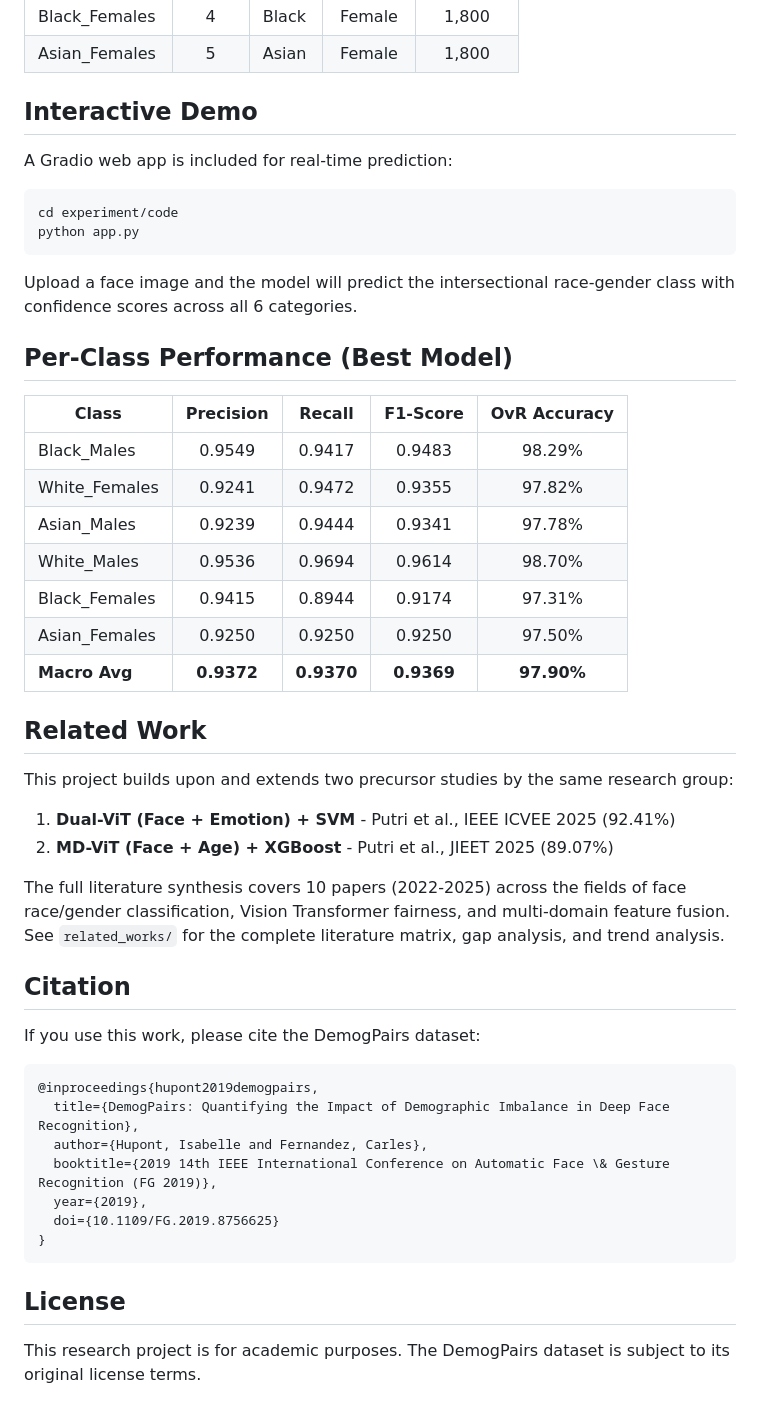
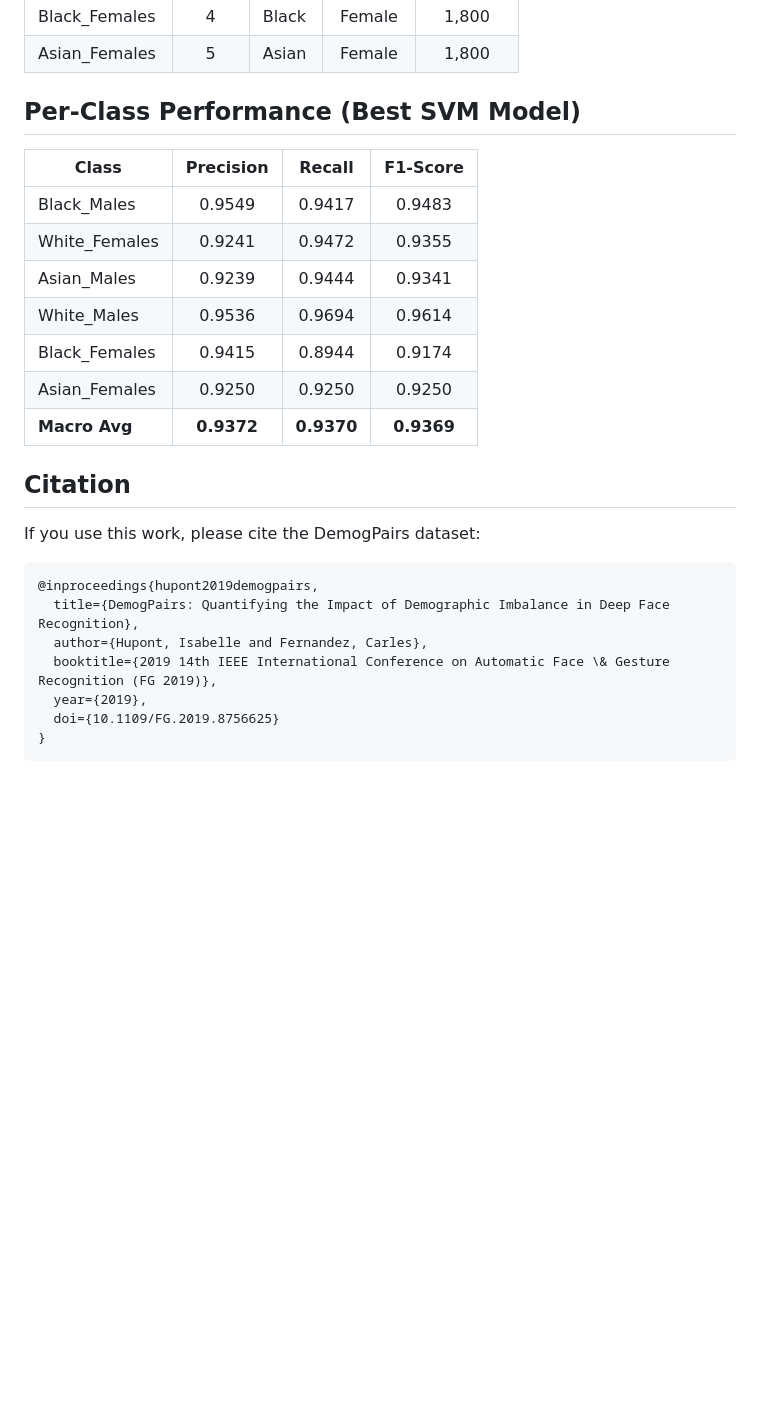
Before and after one commit to rafyakbar/face-race-gender-classification-using-multi-domain-vit, a Markdown page: README.md, the part around one of its changes. Drawn GitHub-style; blank space fills up the shorter version.

````diff
--- a/README.md
+++ b/README.md
@@ -201,37 +210,17 @@ Input Features (2,304-d)
 | Black_Females | 4 | Black | Female | 1,800 |
 | Asian_Females | 5 | Asian | Female | 1,800 |
 
-## Interactive Demo
+## Per-Class Performance (Best SVM Model)
 
-A Gradio web app is included for real-time prediction:
-
-```bash
-cd experiment/code
-python app.py
-```
-
-Upload a face image and the model will predict the intersectional race-gender class with confidence scores across all 6 categories.
-
-## Per-Class Performance (Best Model)
-
-| Class | Precision | Recall | F1-Score | OvR Accuracy |
-|---|:---:|:---:|:---:|:---:|
-| Black_Males | 0.9549 | 0.9417 | 0.9483 | 98.29% |
-| White_Females | 0.9241 | 0.9472 | 0.9355 | 97.82% |
-| Asian_Males | 0.9239 | 0.9444 | 0.9341 | 97.78% |
-| White_Males | 0.9536 | 0.9694 | 0.9614 | 98.70% |
-| Black_Females | 0.9415 | 0.8944 | 0.9174 | 97.31% |
-| Asian_Females | 0.9250 | 0.9250 | 0.9250 | 97.50% |
-| **Macro Avg** | **0.9372** | **0.9370** | **0.9369** | **97.90%** |
-
-## Related Work
-
-This project builds upon and extends two precursor studies by the same research group:
-
-1. **Dual-ViT (Face + Emotion) + SVM** - Putri et al., IEEE ICVEE 2025 (92.41%)
-2. **MD-ViT (Face + Age) + XGBoost** - Putri et al., JIEET 2025 (89.07%)
-
-The full literature synthesis covers 10 papers (2022-2025) across the fields of face race/gender classification, Vision Transformer fairness, and multi-domain feature fusion. See `related_works/` for the complete literature matrix, gap analysis, and trend analysis.
+| Class | Precision | Recall | F1-Score |
+|---|:---:|:---:|:---:|
+| Black_Males | 0.9549 | 0.9417 | 0.9483 |
+| White_Females | 0.9241 | 0.9472 | 0.9355 |
+| Asian_Males | 0.9239 | 0.9444 | 0.9341 |
+| White_Males | 0.9536 | 0.9694 | 0.9614 |
+| Black_Females | 0.9415 | 0.8944 | 0.9174 |
+| Asian_Females | 0.9250 | 0.9250 | 0.9250 |
+| **Macro Avg** | **0.9372** | **0.9370** | **0.9369** |
 
 ## Citation
 
@@ -246,7 +235,3 @@ If you use this work, please cite the DemogPairs dataset:
   doi={10.1109/FG.2019.8756625}
 }
 ```
-
-## License
-
-This research project is for academic purposes. The DemogPairs dataset is subject to its original license terms.
````
Also changed, not shown: other parts of README.md (+65 -56 lines).
